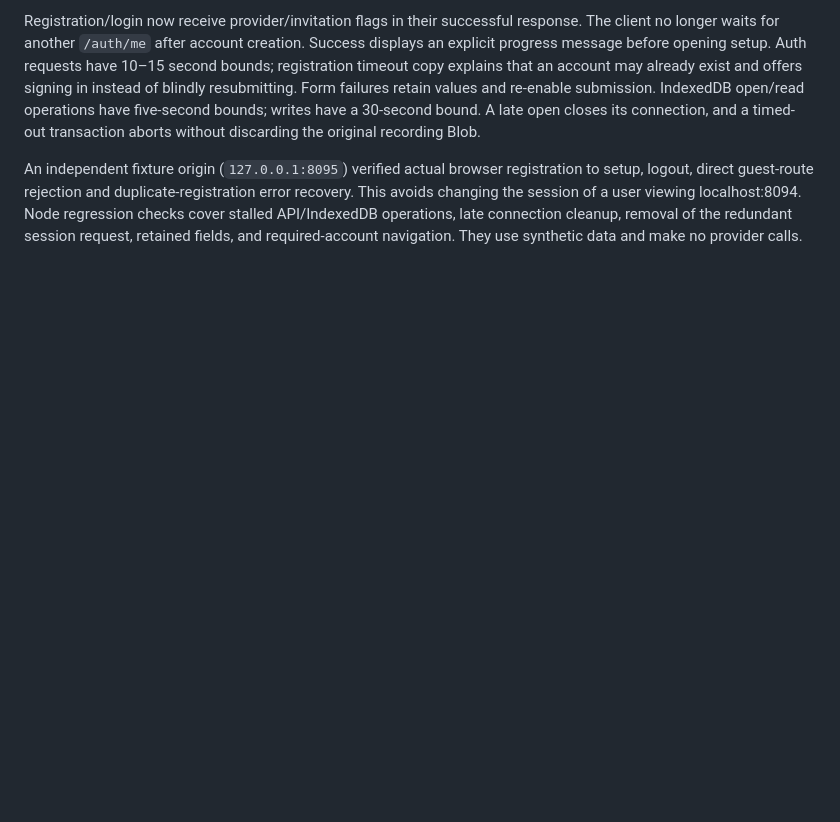
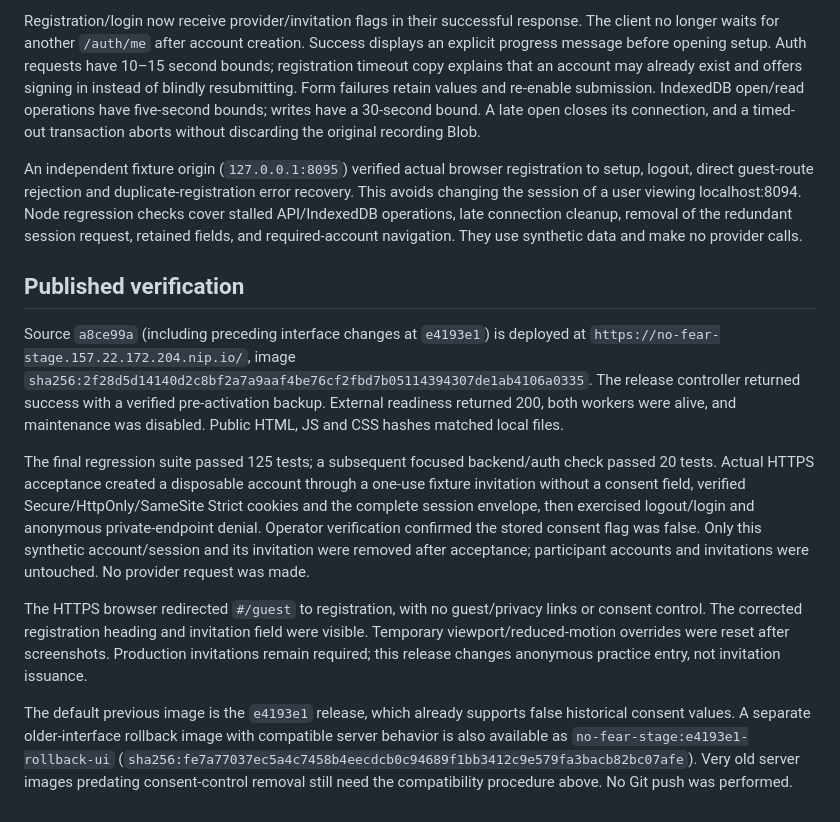
Before and after one commit to timkuzma/no-fear-public-speaking, a Markdown page: docs/interface-refinements.md, the part around the change. Drawn GitHub-style; blank space fills up the shorter version.

Commit message:
Record auth and interface production verification

```diff
--- a/docs/interface-refinements.md
+++ b/docs/interface-refinements.md
@@ -29,3 +29,13 @@ Following the user's subsequent correction, every public start CTA now leads to
 Registration/login now receive provider/invitation flags in their successful response. The client no longer waits for another `/auth/me` after account creation. Success displays an explicit progress message before opening setup. Auth requests have 10–15 second bounds; registration timeout copy explains that an account may already exist and offers signing in instead of blindly resubmitting. Form failures retain values and re-enable submission. IndexedDB open/read operations have five-second bounds; writes have a 30-second bound. A late open closes its connection, and a timed-out transaction aborts without discarding the original recording Blob.
 
 An independent fixture origin (`127.0.0.1:8095`) verified actual browser registration to setup, logout, direct guest-route rejection and duplicate-registration error recovery. This avoids changing the session of a user viewing localhost:8094. Node regression checks cover stalled API/IndexedDB operations, late connection cleanup, removal of the redundant session request, retained fields, and required-account navigation. They use synthetic data and make no provider calls.
+
+## Published verification
+
+Source `a8ce99a` (including preceding interface changes at `e4193e1`) is deployed at `https://no-fear-stage.157.22.172.204.nip.io/`, image `sha256:2f28d5d14140d2c8bf2a7a9aaf4be76cf2fbd7b05114394307de1ab4106a0335`. The release controller returned success with a verified pre-activation backup. External readiness returned 200, both workers were alive, and maintenance was disabled. Public HTML, JS and CSS hashes matched local files.
+
+The final regression suite passed 125 tests; a subsequent focused backend/auth check passed 20 tests. Actual HTTPS acceptance created a disposable account through a one-use fixture invitation without a consent field, verified Secure/HttpOnly/SameSite Strict cookies and the complete session envelope, then exercised logout/login and anonymous private-endpoint denial. Operator verification confirmed the stored consent flag was false. Only this synthetic account/session and its invitation were removed after acceptance; participant accounts and invitations were untouched. No provider request was made.
+
+The HTTPS browser redirected `#/guest` to registration, with no guest/privacy links or consent control. The corrected registration heading and invitation field were visible. Temporary viewport/reduced-motion overrides were reset after screenshots. Production invitations remain required; this release changes anonymous practice entry, not invitation issuance.
+
+The default previous image is the `e4193e1` release, which already supports false historical consent values. A separate older-interface rollback image with compatible server behavior is also available as `no-fear-stage:e4193e1-rollback-ui` (`sha256:fe7a77037ec5a4c7458b4eecdcb0c94689f1bb3412c9e579fa3bacb82bc07afe`). Very old server images predating consent-control removal still need the compatibility procedure above. No Git push was performed.
```
